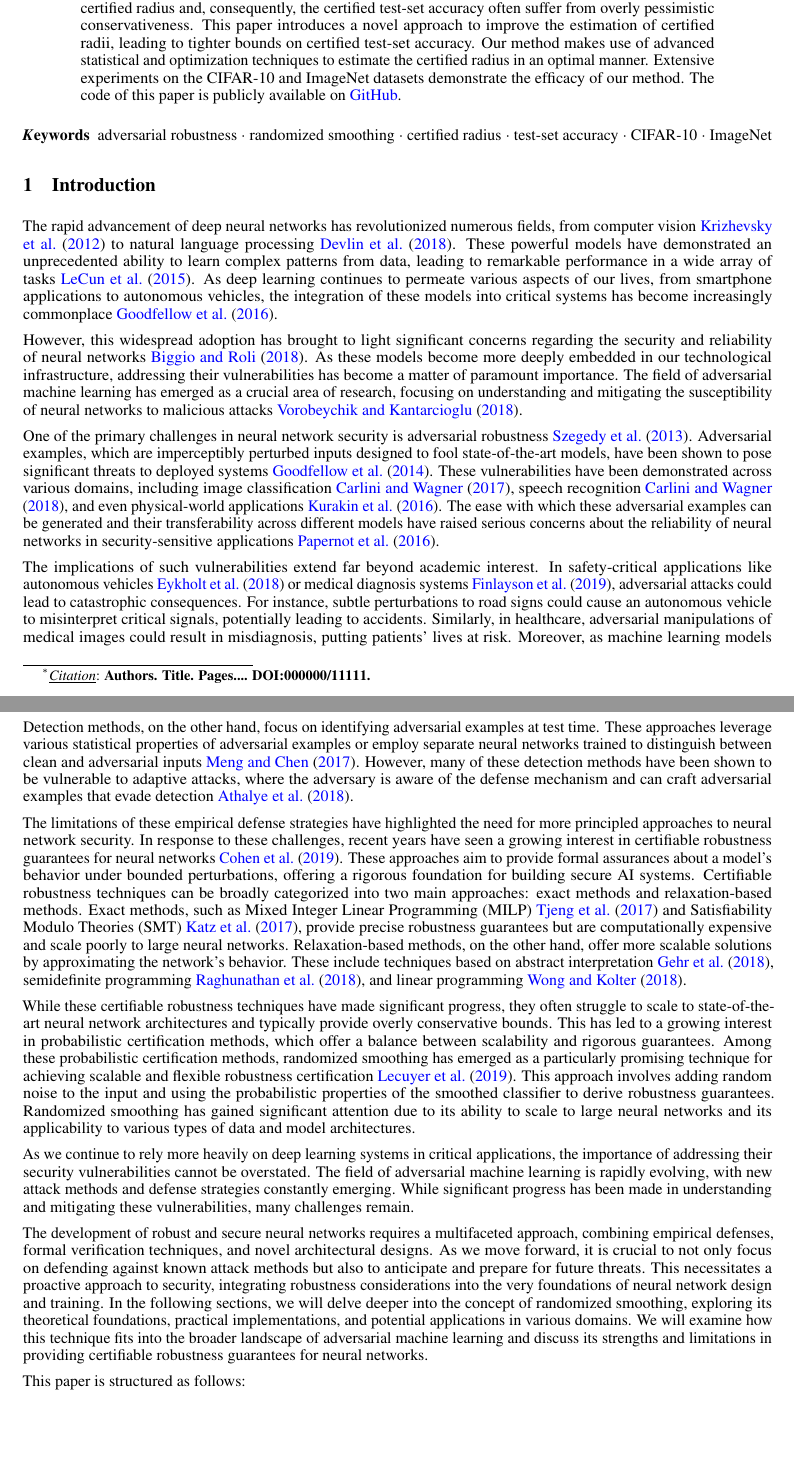
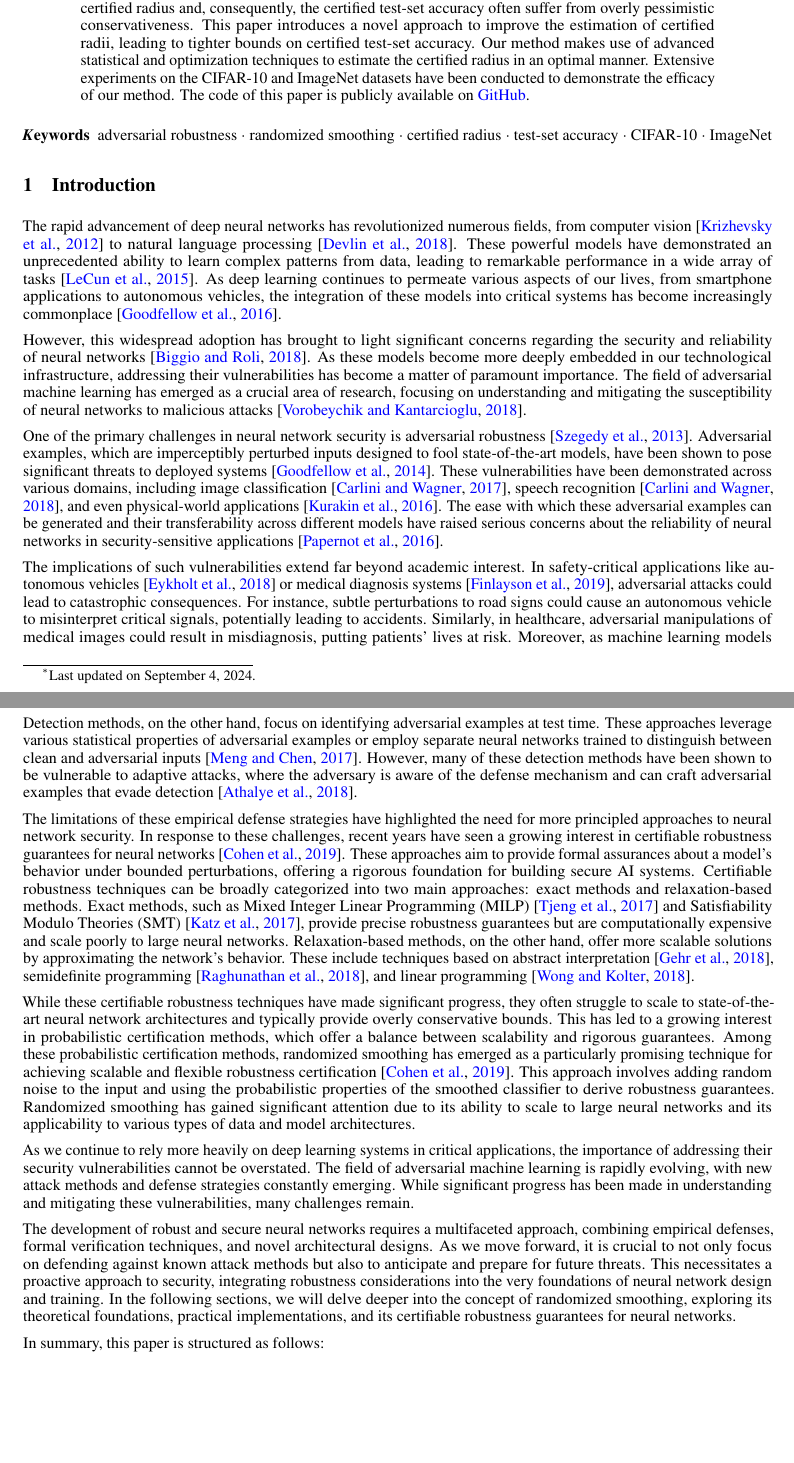
Before and after one commit to ZakariaeMoutaouakil/arxiv, a LaTeX paper (src/main.tex, which reads src/chapters/abstract.tex, src/chapters/introduction.tex): two parts of pages 1 and 2 of 25, joined at a grey line, cut so that both start at the same text, the shorter picture padded with empty space. Compiled offline with pdfLaTeX.

Commit message:
Checked introduction.tex

```diff
--- a/src/chapters/abstract.tex
+++ b/src/chapters/abstract.tex
@@ -3,7 +3,7 @@
     However, current methods for estimating the certified radius and, consequently, the certified test-set accuracy often suffer from overly pessimistic conservativeness.
     This paper introduces a novel approach to improve the estimation of certified radii, leading to tighter bounds on certified test-set accuracy.
     Our method makes use of advanced statistical and optimization techniques to estimate the certified radius in an optimal manner.
-    Extensive experiments on the CIFAR-10 and ImageNet datasets demonstrate the efficacy of our method.
+    Extensive experiments on the CIFAR-10 and ImageNet datasets have been conducted to demonstrate the efficacy of our method.
     The code of this paper is publicly available on \href{https://https://github.com/ZakariaeMoutaouakil/frugal_rs}{GitHub}.
 \end{abstract}
 
--- a/src/chapters/introduction.tex
+++ b/src/chapters/introduction.tex
@@ -1,21 +1,21 @@
 \section{Introduction}\label{sec:introduction}
-The rapid advancement of deep neural networks has revolutionized numerous fields, from computer vision~\cite{krizhevsky2012imagenet} to natural language processing~\cite{devlin2018bert}.
-These powerful models have demonstrated an unprecedented ability to learn complex patterns from data, leading to remarkable performance in a wide array of tasks~\cite{lecun2015deep}.
-As deep learning continues to permeate various aspects of our lives, from smartphone applications to autonomous vehicles, the integration of these models into critical systems has become increasingly commonplace~\cite{goodfellow2016deep}.
+The rapid advancement of deep neural networks has revolutionized numerous fields, from computer vision~\citep{krizhevsky2012imagenet} to natural language processing~\citep{devlin2018bert}.
+These powerful models have demonstrated an unprecedented ability to learn complex patterns from data, leading to remarkable performance in a wide array of tasks~\citep{lecun2015deep}.
+As deep learning continues to permeate various aspects of our lives, from smartphone applications to autonomous vehicles, the integration of these models into critical systems has become increasingly commonplace~\citep{goodfellow2016deep}.
 
-However, this widespread adoption has brought to light significant concerns regarding the security and reliability of neural networks~\cite{biggio2018wild}.
+However, this widespread adoption has brought to light significant concerns regarding the security and reliability of neural networks~\citep{biggio2018wild}.
 As these models become more deeply embedded in our technological infrastructure, addressing their vulnerabilities has become a matter of paramount importance.
-The field of adversarial machine learning has emerged as a crucial area of research, focusing on understanding and mitigating the susceptibility of neural networks to malicious attacks~\cite{vorobeychik2018adversarial}.
+The field of adversarial machine learning has emerged as a crucial area of research, focusing on understanding and mitigating the susceptibility of neural networks to malicious attacks~\citep{vorobeychik2018adversarial}.
 
-One of the primary challenges in neural network security is adversarial robustness~\cite{szegedy2013intriguing}.
-Adversarial examples, which are imperceptibly perturbed inputs designed to fool state-of-the-art models, have been shown to pose significant threats to deployed systems~\cite{goodfellow2014explaining}.
-These vulnerabilities have been demonstrated across various domains, including image classification~\cite{carlini2017towards}, speech recognition~\cite{carlini2018audio}, and even physical-world applications~\cite{kurakin2016adversarial}.
-The ease with which these adversarial examples can be generated and their transferability across different models have raised serious concerns about the reliability of neural networks in security-sensitive applications~\cite{papernot2016transferability}.
+One of the primary challenges in neural network security is adversarial robustness~\citep{szegedy2013intriguing}.
+Adversarial examples, which are imperceptibly perturbed inputs designed to fool state-of-the-art models, have been shown to pose significant threats to deployed systems~\citep{goodfellow2014explaining}.
+These vulnerabilities have been demonstrated across various domains, including image classification~\citep{carlini2017towards}, speech recognition~\citep{carlini2018audio}, and even physical-world applications~\citep{kurakin2016adversarial}.
+The ease with which these adversarial examples can be generated and their transferability across different models have raised serious concerns about the reliability of neural networks in security-sensitive applications~\citep{papernot2016transferability}.
 
 The implications of such vulnerabilities extend far beyond academic interest.
-In safety-critical applications like autonomous vehicles~\cite{eykholt2018robust} or medical diagnosis systems~\cite{finlayson2019adversarial}, adversarial attacks could lead to catastrophic consequences.
+In safety-critical applications like autonomous vehicles~\citep{eykholt2018robust} or medical diagnosis systems~\citep{finlayson2019adversarial}, adversarial attacks could lead to catastrophic consequences.
 For instance, subtle perturbations to road signs could cause an autonomous vehicle to misinterpret critical signals, potentially leading to accidents.
 Similarly, in healthcare, adversarial manipulations of medical images could result in misdiagnosis, putting patients' lives at risk.
-Moreover, as machine learning models become more prevalent in security-sensitive areas such as malware detection~\cite{grosse2017adversarial} and biometric authentication~\cite{sharif2016accessorize}, the potential for malicious exploitation grows exponentially.
+Moreover, as machine learning models become more prevalent in security-sensitive areas such as malware detection~\citep{grosse2017adversarial} and biometric authentication~\citep{sharif2016accessorize}, the potential for malicious exploitation grows exponentially.
 
 The financial sector is another domain where the security of neural networks is of utmost importance.
@@ -32,20 +32,20 @@ These methods include various image transformations, such as bit-depth reduction
 While these approaches can be effective against certain types of attacks, they often struggle to generalize to more sophisticated adversarial perturbations.
 
 Detection methods, on the other hand, focus on identifying adversarial examples at test time.
-These approaches leverage various statistical properties of adversarial examples or employ separate neural networks trained to distinguish between clean and adversarial inputs~\cite{meng2017magnet}.
-However, many of these detection methods have been shown to be vulnerable to adaptive attacks, where the adversary is aware of the defense mechanism and can craft adversarial examples that evade detection~\cite{athalye2018obfuscated}.
+These approaches leverage various statistical properties of adversarial examples or employ separate neural networks trained to distinguish between clean and adversarial inputs~\citep{meng2017magnet}.
+However, many of these detection methods have been shown to be vulnerable to adaptive attacks, where the adversary is aware of the defense mechanism and can craft adversarial examples that evade detection~\citep{athalye2018obfuscated}.
 
 The limitations of these empirical defense strategies have highlighted the need for more principled approaches to neural network security.
-In response to these challenges, recent years have seen a growing interest in certifiable robustness guarantees for neural networks~\cite{cohen2019certified}.
+In response to these challenges, recent years have seen a growing interest in certifiable robustness guarantees for neural networks~\citep{cohen2019certified}.
 These approaches aim to provide formal assurances about a model's behavior under bounded perturbations, offering a rigorous foundation for building secure AI systems.
 Certifiable robustness techniques can be broadly categorized into two main approaches: exact methods and relaxation-based methods.
-Exact methods, such as Mixed Integer Linear Programming (MILP)~\cite{tjeng2017evaluating} and Satisfiability Modulo Theories (SMT)~\cite{katz2017reluplex}, provide precise robustness guarantees but are computationally expensive and scale poorly to large neural networks.
+Exact methods, such as Mixed Integer Linear Programming (MILP)~\citep{tjeng2017evaluating} and Satisfiability Modulo Theories (SMT)~\citep{katz2017reluplex}, provide precise robustness guarantees but are computationally expensive and scale poorly to large neural networks.
 Relaxation-based methods, on the other hand, offer more scalable solutions by approximating the network's behavior.
-These include techniques based on abstract interpretation~\cite{gehr2018ai2}, semidefinite programming~\cite{raghunathan2018semidefinite}, and linear programming~\cite{wong2018provable}.
+These include techniques based on abstract interpretation~\citep{gehr2018ai2}, semidefinite programming~\citep{raghunathan2018semidefinite}, and linear programming~\citep{wong2018provable}.
 
 While these certifiable robustness techniques have made significant progress, they often struggle to scale to state-of-the-art neural network architectures and typically provide overly conservative bounds.
 This has led to a growing interest in probabilistic certification methods, which offer a balance between scalability and rigorous guarantees.
-Among these probabilistic certification methods, randomized smoothing has emerged as a particularly promising technique for achieving scalable and flexible robustness certification~\cite{lecuyer2019certified}.
+Among these probabilistic certification methods, randomized smoothing has emerged as a particularly promising technique for achieving scalable and flexible robustness certification~\citep{cohen2019certified}.
 This approach involves adding random noise to the input and using the probabilistic properties of the smoothed classifier to derive robustness guarantees.
 Randomized smoothing has gained significant attention due to its ability to scale to large neural networks and its applicability to various types of data and model architectures.
 
@@ -56,10 +56,9 @@ While significant progress has been made in understanding and mitigating these v
 The development of robust and secure neural networks requires a multifaceted approach, combining empirical defenses, formal verification techniques, and novel architectural designs.
 As we move forward, it is crucial to not only focus on defending against known attack methods but also to anticipate and prepare for future threats.
 This necessitates a proactive approach to security, integrating robustness considerations into the very foundations of neural network design and training.
-In the following sections, we will delve deeper into the concept of randomized smoothing, exploring its theoretical foundations, practical implementations, and potential applications in various domains.
-We will examine how this technique fits into the broader landscape of adversarial machine learning and discuss its strengths and limitations in providing certifiable robustness guarantees for neural networks.
+In the following sections, we will delve deeper into the concept of randomized smoothing, exploring its theoretical foundations, practical implementations, and its certifiable robustness guarantees for neural networks.
 
-This paper is structured as follows:
+In summary, this paper is structured as follows:
 \begin{itemize}
     \item Section~\ref{sec:background-&-related-work} presents the theoretical foundations of randomized smoothing, alongside notations and definitions we will use throughout the paper.
     \item Section~\ref{sec:problem-formulation} defines precisely the problem we will address in this paper, and divides into two subproblems: the discrete case and the continuous case.
--- a/src/main.tex
+++ b/src/main.tex
@@ -27,8 +27,10 @@
 \usepackage{bbm}
 \usepackage{multirow}
 %\usepackage{natbib} % Added natbib package
-\usepackage[authoryear]{natbib}
-
+\usepackage[square,authoryear]{natbib}
+% Redefine \citet to use parentheses instead of brackets
+%\setcitestyle{square} % For \citep
+%\setcitestyle{round,aysep={}}
 % Custom formatting to move the caption below the algorithm
 %\makeatletter
 %\renewcommand{\@algocf@capt@plain}{bottom}
@@ -49,8 +51,8 @@
 \title{Optimal Certified Radius Estimation in Randomized Smoothing
 %%%% Cite as
 %%%% Update your official citation here when published
-\thanks{\textit{\underline{Citation}}:
-\textbf{Authors. Title. Pages.... DOI:000000/11111.}}
+\thanks{
+Last updated on \today.}
 }
 
 \author{
```
Also changed, not shown: src/appendix/imagenet.tex (+1 -1 lines), out/main.pdf, src/chapters/introduction.tex (12 more changed lines).
